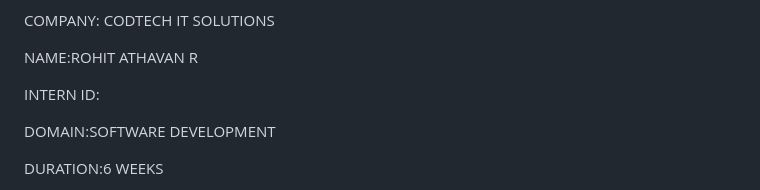
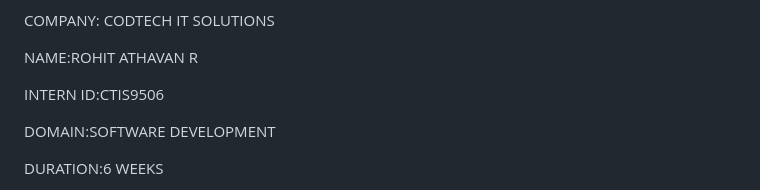
Before and after one commit to Rohit29052007/Static-Website, a Markdown page: README.md, the part around the change. Rendered like a GitHub page.

Commit message:
Update intern ID in README.md

```diff
--- a/README.md
+++ b/README.md
@@ -6,7 +6,7 @@ COMPANY: CODTECH IT SOLUTIONS
 
 NAME:ROHIT ATHAVAN R
 
-INTERN ID:
+INTERN ID:CTIS9506
 
 DOMAIN:SOFTWARE DEVELOPMENT
 
```
